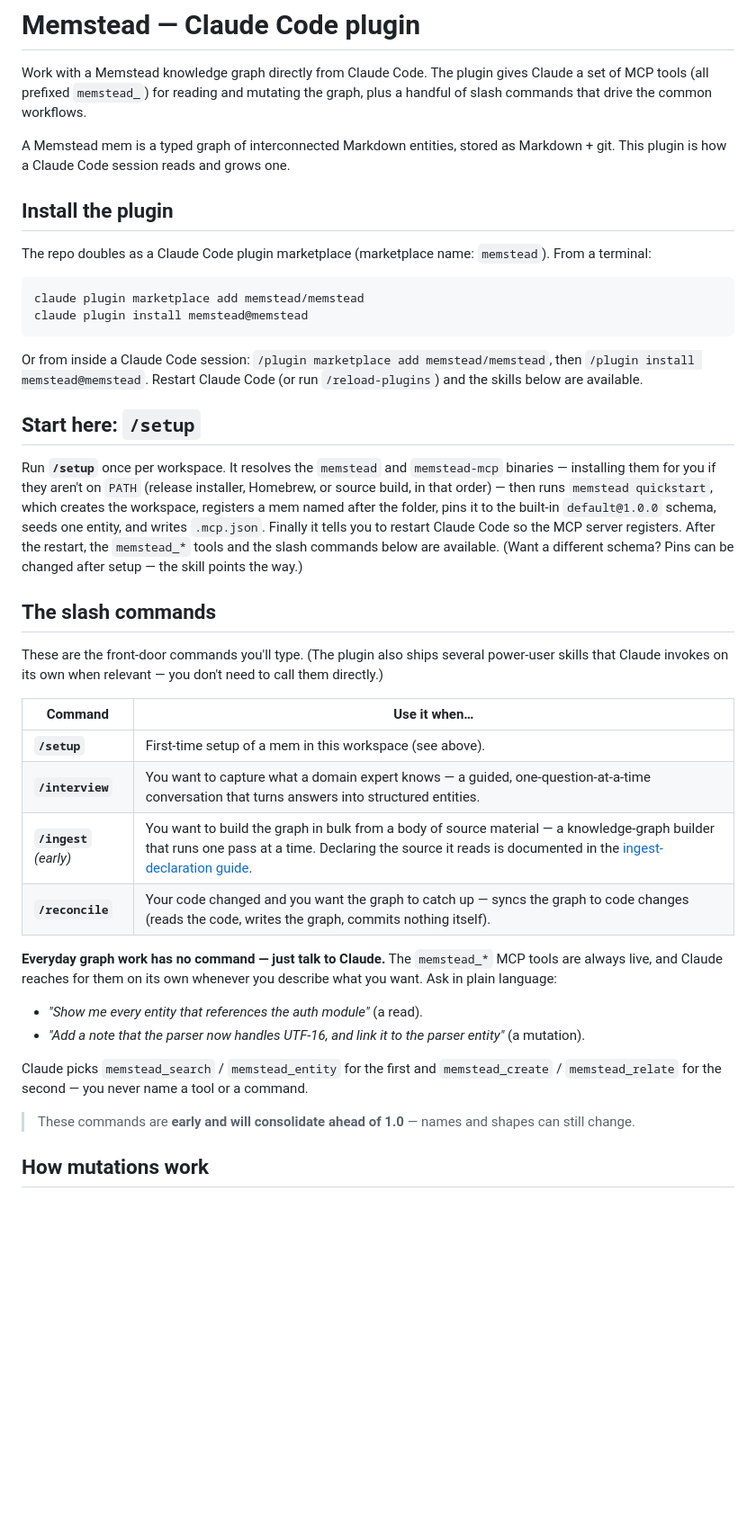
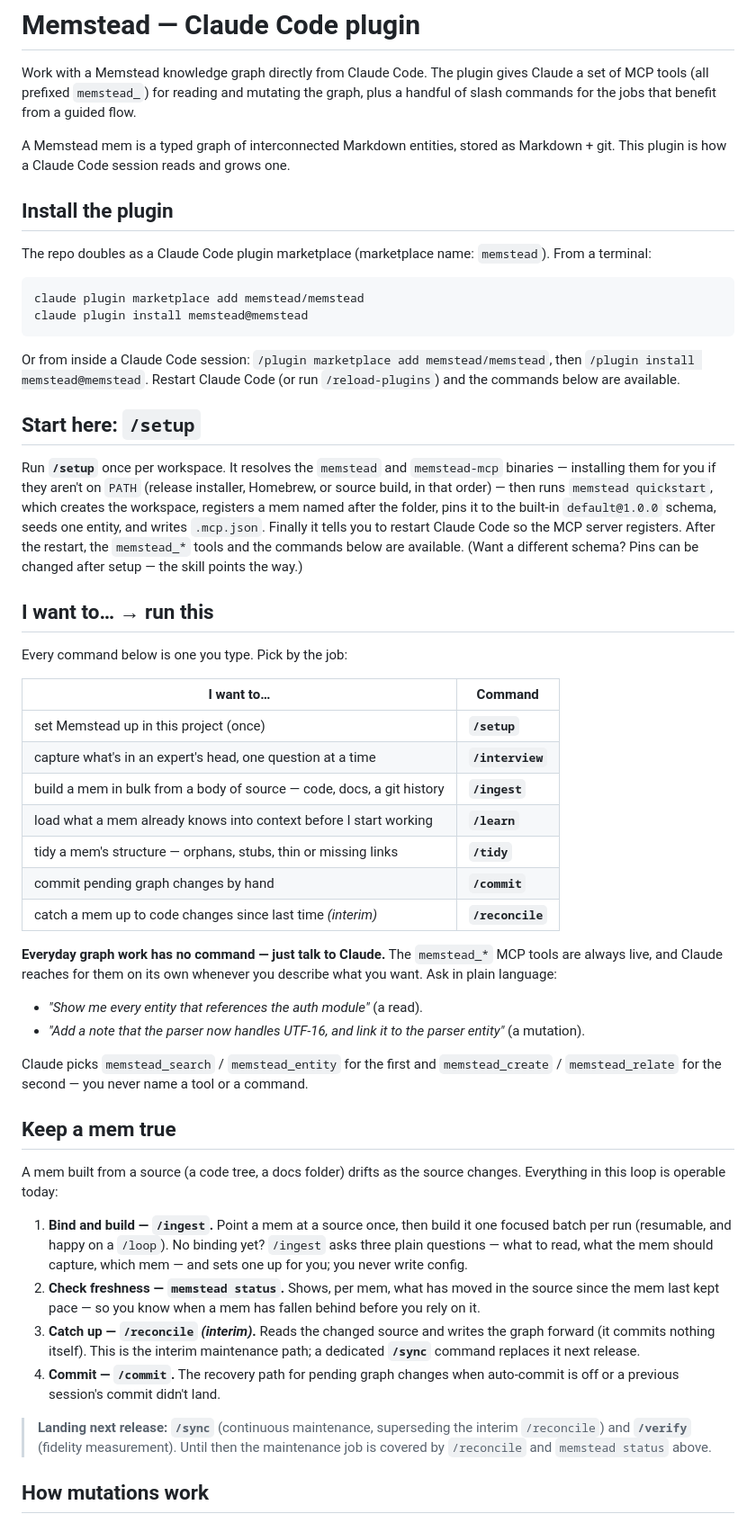
Before and after one commit to memstead/memstead, a Markdown page: plugins/claude-code/README.md, the part around the change. Shown at 90% size. Drawn GitHub-style; blank space fills up the shorter version.

Commit message:
docs(plugin): rewrite README jobs-first — job→command map, "keep a mem true" guide, drop "(early)"
The README leads with a job→command map covering every user-reachable command
(adds /learn, /tidy, /commit — menu-visible since the roster reshape — alongside
/setup, /interview, /ingest, /reconcile). A new "Keep a mem true" guide documents
only paths operable today: bind+build via /ingest (the three-question ramp,
described inline so it needs no external page), freshness via `memstead status`,
interim catch-up via /reconcile with its /sync successor named, recovery via
/commit.

The "(early)" marker comes off /ingest — an external user can now operate it
end-to-end from public docs (CHARTER §5 Maturity: writing the ingest docs is
exactly what legalizes dropping the label). The "early and will consolidate"
banner is replaced by an honest forward note: /sync and /verify land next
release. The stale external declare-an-ingest guide link is removed. No deleted
skill is named; the model-only /audit is not advertised as a command.

Co-Authored-By: Claude Opus 4.8 (1M context) <noreply@anthropic.com>

```diff
--- a/plugins/claude-code/README.md
+++ b/plugins/claude-code/README.md
@@ -2,7 +2,8 @@
 
 Work with a Memstead knowledge graph directly from Claude Code. The plugin gives
 Claude a set of MCP tools (all prefixed `memstead_`) for reading and mutating the
-graph, plus a handful of slash commands that drive the common workflows.
+graph, plus a handful of slash commands for the jobs that benefit from a guided
+flow.
 
 A Memstead mem is a typed graph of interconnected Markdown entities, stored as
 Markdown + git. This plugin is how a Claude Code session reads and grows one.
@@ -19,7 +20,7 @@ claude plugin install memstead@memstead
 
 Or from inside a Claude Code session: `/plugin marketplace add
 memstead/memstead`, then `/plugin install memstead@memstead`. Restart Claude
-Code (or run `/reload-plugins`) and the skills below are available.
+Code (or run `/reload-plugins`) and the commands below are available.
 
 ## Start here: `/setup`
 
@@ -30,21 +31,22 @@ Run **`/setup`** once per workspace. It resolves the `memstead` and
 after the folder, pins it to the built-in `default@1.0.0` schema, seeds one
 entity, and writes `.mcp.json`. Finally it tells you to restart Claude Code
 so the MCP server registers. After the restart, the `memstead_*` tools and
-the slash commands below are available. (Want a different schema? Pins can
-be changed after setup — the skill points the way.)
+the commands below are available. (Want a different schema? Pins can be
+changed after setup — the skill points the way.)
 
-## The slash commands
+## I want to… → run this
 
-These are the front-door commands you'll type. (The plugin also ships several
-power-user skills that Claude invokes on its own when relevant — you don't need
-to call them directly.)
+Every command below is one you type. Pick by the job:
 
-| Command | Use it when… |
+| I want to… | Command |
 |---|---|
-| **`/setup`** | First-time setup of a mem in this workspace (see above). |
-| **`/interview`** | You want to capture what a domain expert knows — a guided, one-question-at-a-time conversation that turns answers into structured entities. |
-| **`/ingest`** *(early)* | You want to build the graph in bulk from a body of source material — a knowledge-graph builder that runs one pass at a time. Declaring the source it reads is documented in the [ingest-declaration guide](https://memstead.io/guides/declare-an-ingest/). |
-| **`/reconcile`** | Your code changed and you want the graph to catch up — syncs the graph to code changes (reads the code, writes the graph, commits nothing itself). |
+| set Memstead up in this project (once) | **`/setup`** |
+| capture what's in an expert's head, one question at a time | **`/interview`** |
+| build a mem in bulk from a body of source — code, docs, a git history | **`/ingest`** |
+| load what a mem already knows into context before I start working | **`/learn`** |
+| tidy a mem's structure — orphans, stubs, thin or missing links | **`/tidy`** |
+| commit pending graph changes by hand | **`/commit`** |
+| catch a mem up to code changes since last time *(interim)* | **`/reconcile`** |
 
 **Everyday graph work has no command — just talk to Claude.** The `memstead_*`
 MCP tools are always live, and Claude reaches for them on its own whenever you
@@ -57,8 +59,27 @@ Claude picks `memstead_search` / `memstead_entity` for the first and
 `memstead_create` / `memstead_relate` for the second — you never name a tool or
 a command.
 
-> These commands are **early and will consolidate ahead of 1.0** — names and
-> shapes can still change.
+## Keep a mem true
+
+A mem built from a source (a code tree, a docs folder) drifts as the source
+changes. Everything in this loop is operable today:
+
+1. **Bind and build — `/ingest`.** Point a mem at a source once, then build it
+   one focused batch per run (resumable, and happy on a `/loop`). No binding
+   yet? `/ingest` asks three plain questions — what to read, what the mem should
+   capture, which mem — and sets one up for you; you never write config.
+2. **Check freshness — `memstead status`.** Shows, per mem, what has moved in
+   the source since the mem last kept pace — so you know when a mem has fallen
+   behind before you rely on it.
+3. **Catch up — `/reconcile` *(interim)*.** Reads the changed source and writes
+   the graph forward (it commits nothing itself). This is the interim
+   maintenance path; a dedicated **`/sync`** command replaces it next release.
+4. **Commit — `/commit`.** The recovery path for pending graph changes when
+   auto-commit is off or a previous session's commit didn't land.
+
+> **Landing next release:** **`/sync`** (continuous maintenance, superseding the
+> interim `/reconcile`) and **`/verify`** (fidelity measurement). Until then the
+> maintenance job is covered by `/reconcile` and `memstead status` above.
 
 ## How mutations work
 
```
